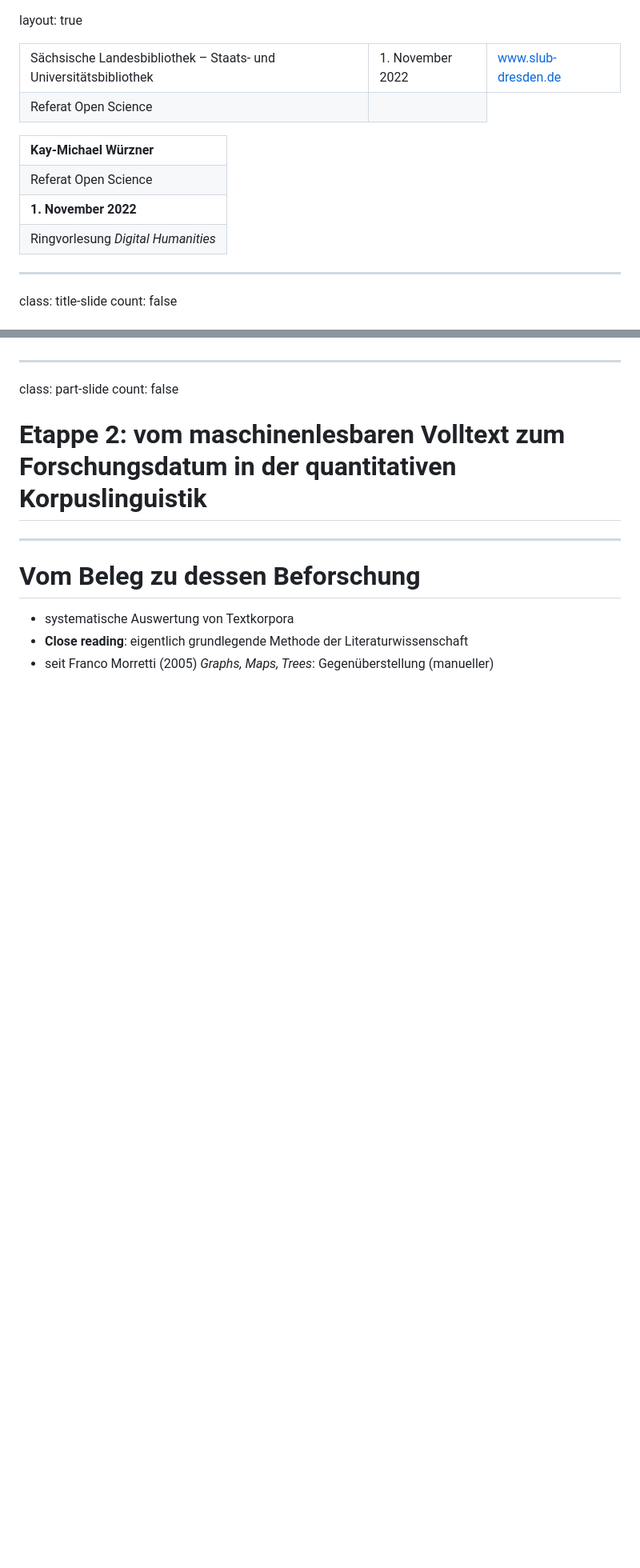
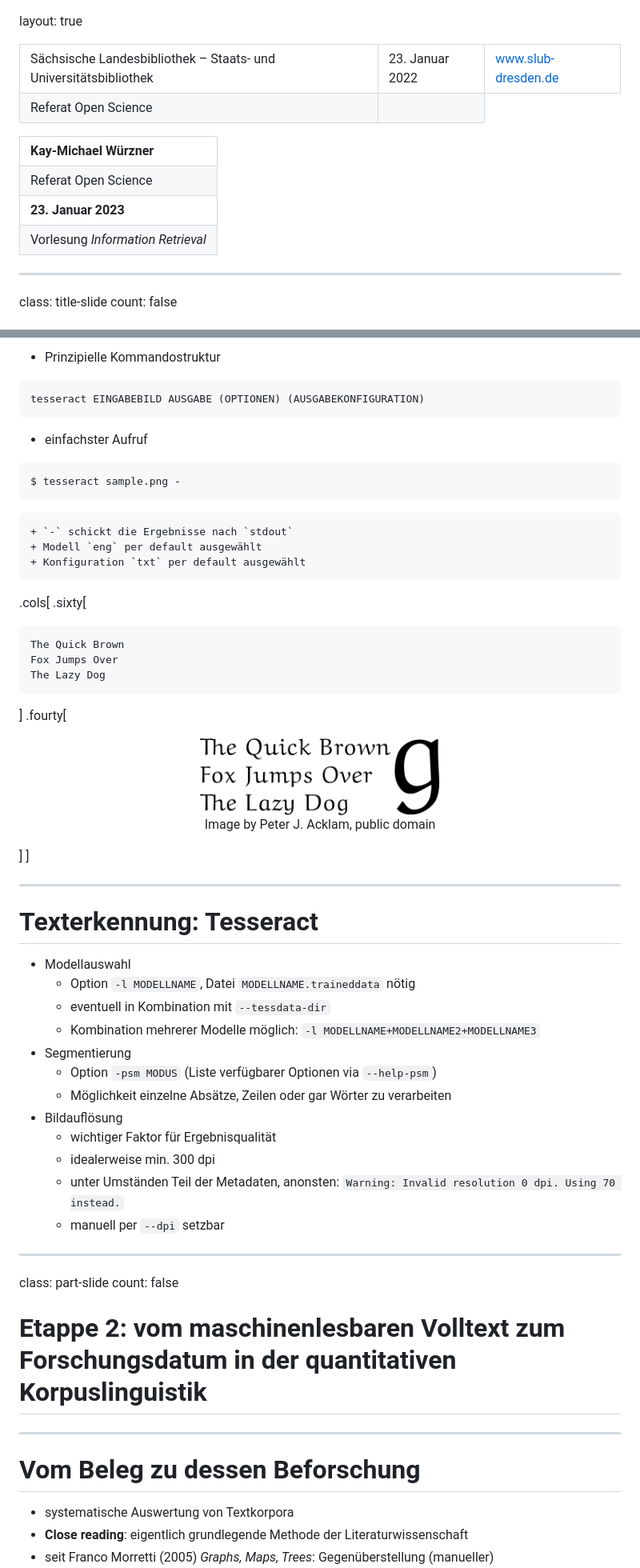
Before and after one commit to wrznr/ringvorlesung-dh-2022, a Markdown page: content.md, 2 parts joined by grey strips. Shown: that part at 80% size. Rendered like a GitHub page; pictures changed too: img/sample.png (added); blank space fills up the shorter version.

````diff
--- a/content.md
+++ b/content.md
@@ -6,7 +6,7 @@ layout: true
   <table>
     <tr>
       <td style="text-align:right">Sächsische Landesbibliothek – Staats- und Universitätsbibliothek</td>
-      <td>1. November 2022</td>
+      <td>23. Januar 2022</td>
       <td style="text-align:right"><a href="https://www.slub-dresden.de/">www.slub-dresden.de</a></td>
     </tr>
     <tr>
@@ -25,10 +25,10 @@ layout: true
       <td style="text-align:left">Referat Open Science</td>
     </tr>
     <tr>
-      <td style="font-size:8pt"><b>1. November 2022</b></td>
+      <td style="font-size:8pt"><b>23. Januar 2023</b></td>
     </tr>
     <tr>
-      <td style="font-size:8pt">Ringvorlesung <i>Digital Humanities</i></td>
+      <td style="font-size:8pt">Vorlesung <i>Information Retrieval</i></td>
     </tr>
   </table>
 </div>
@@ -672,3 +722,48 @@ count: false
+- Prinzipielle Kommandostruktur
+```
+tesseract EINGABEBILD AUSGABE (OPTIONEN) (AUSGABEKONFIGURATION)
+```
+- einfachster Aufruf
+```
+$ tesseract sample.png -
+```
+    + `-` schickt die Ergebnisse nach `stdout`
+    + Modell `eng` per default ausgewählt
+    + Konfiguration `txt` per default ausgewählt
+
+.cols[
+.sixty[
+```
+The Quick Brown
+Fox Jumps Over
+The Lazy Dog
+```
+]
+.fourty[
+<center>
+<img src="img/sample.png" width="300px" />
+<p style="font-size:4pt;">Image by Peter J. Acklam, public domain</p>
+</center>
+]
+]
+
+---
+
+# Texterkennung: Tesseract
+
+- Modellauswahl
+    + Option `-l MODELLNAME`, Datei `MODELLNAME.traineddata` nötig
+    + eventuell in Kombination mit `--tessdata-dir`
+    + Kombination mehrerer Modelle möglich:
+      `-l MODELLNAME+MODELLNAME2+MODELLNAME3`
+- Segmentierung
+    + Option `-psm MODUS` (Liste verfügbarer Optionen via `--help-psm`)
+    + Möglichkeit einzelne Absätze, Zeilen oder gar Wörter zu verarbeiten
+- Bildauflösung
+    + wichtiger Faktor für Ergebnisqualität
+    + idealerweise min. 300 dpi
+    + unter Umständen Teil der Metadaten, anonsten: `Warning: Invalid resolution 0 dpi. Using 70 instead.`
+    + manuell per `--dpi` setzbar
 
 ---
 
````
Also changed, not shown: other parts of content.md (+55 -2 lines), img/tesseract_github.png (added).
